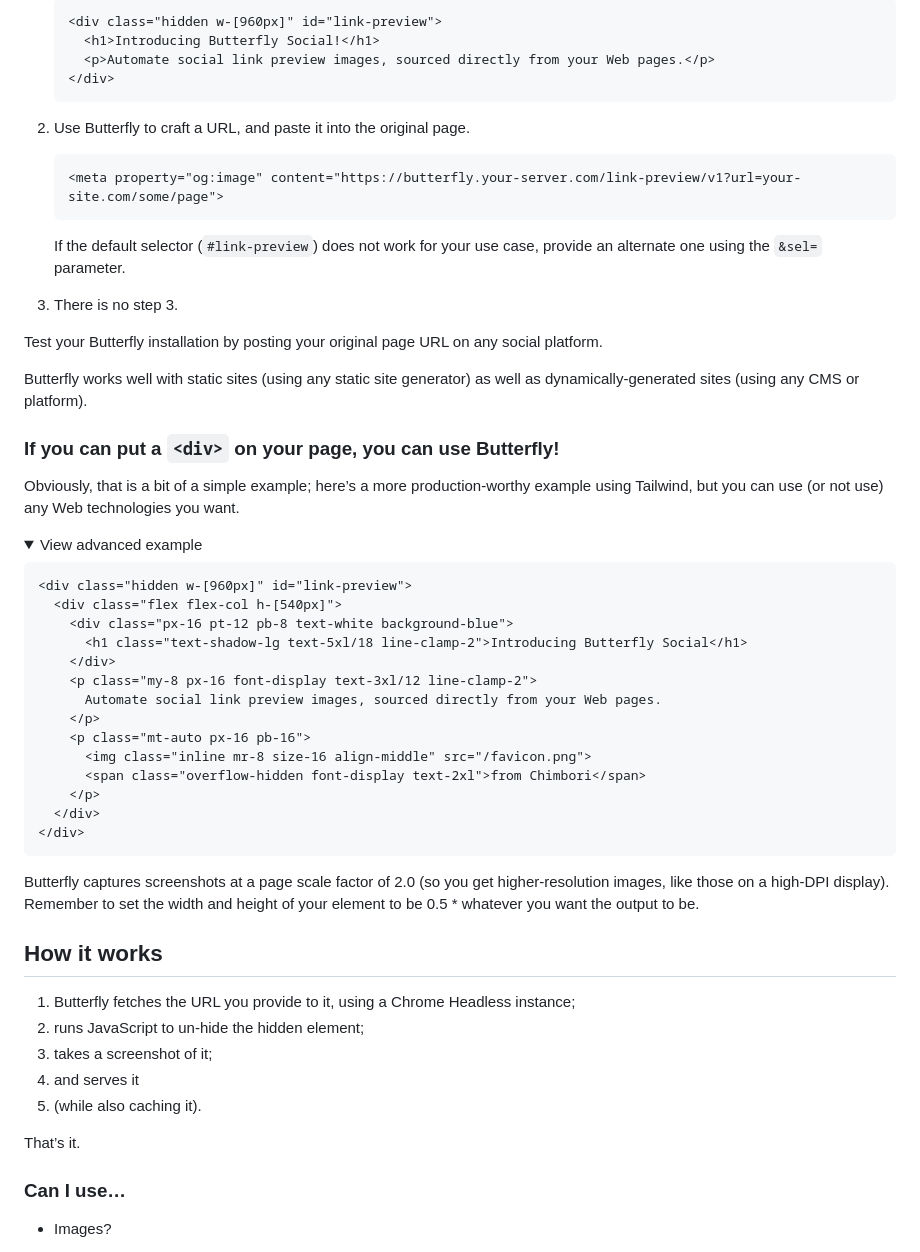
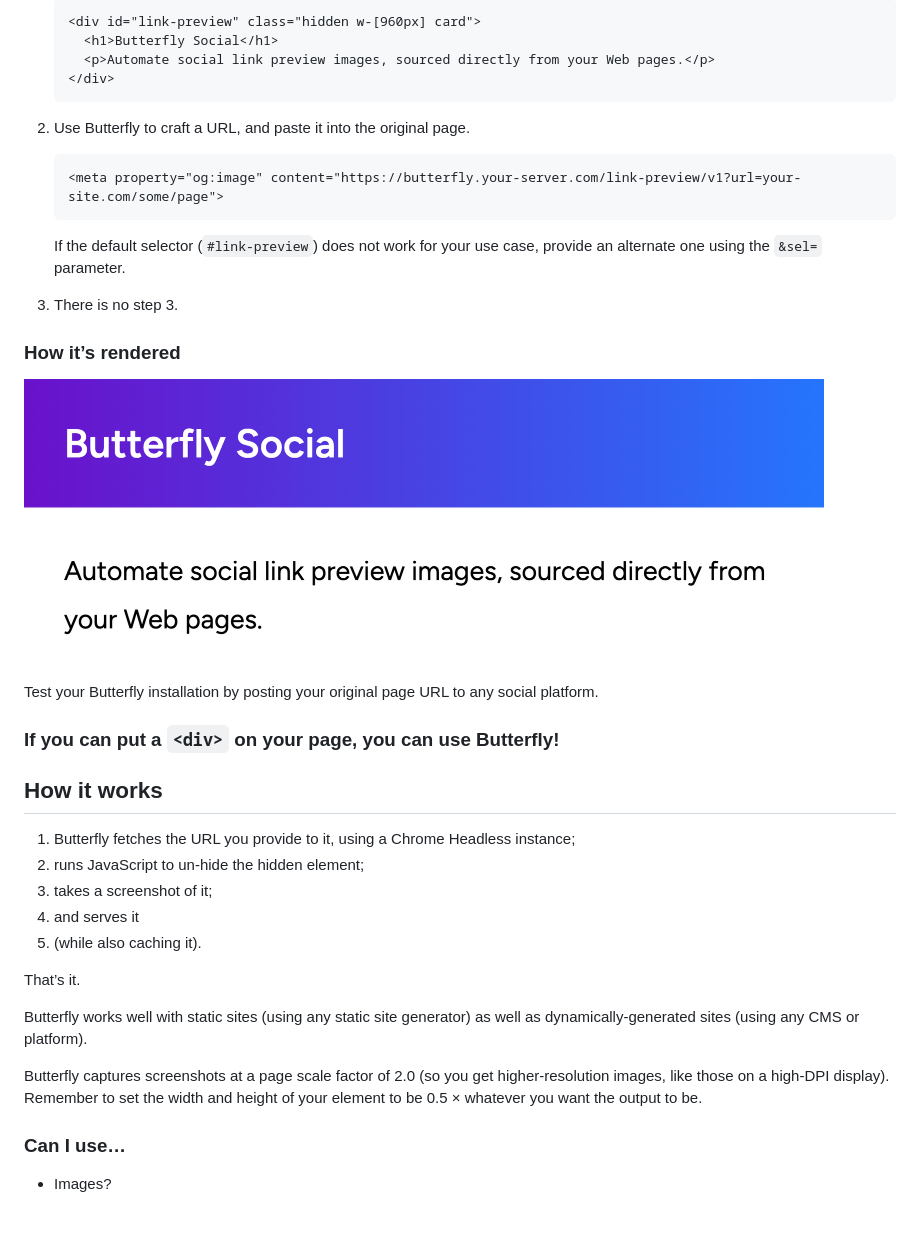
Before and after one commit to chimbori/butterfly, a Markdown page: README.md, the part around the change printed below. Rendered like a GitHub page; pictures changed too: assets/example.png (added); folded sections open; blank space fills up the shorter version.

Commit message:
Move example to a separate local file in the `assets/` directory, and link from `README`

````diff
--- a/README.md
+++ b/README.md
@@ -11,7 +11,7 @@ Butterfly Social is a quick way to auto-generate link preview images (OpenGraph
 
     ```html
-    <div class="hidden w-[960px]" id="link-preview">
-      <h1>Introducing Butterfly Social!</h1>
+    <div id="link-preview" class="hidden w-[960px] card">
+      <h1>Butterfly Social</h1>
       <p>Automate social link preview images, sourced directly from your Web pages.</p>
     </div>
     ```
@@ -25,35 +25,13 @@ Butterfly Social is a quick way to auto-generate link preview images (OpenGraph
 
 3. There is no step 3.
 
-Test your Butterfly installation by posting your original page URL on any social platform.
+### How it’s rendered
 
-Butterfly works well with static sites (using any static site generator) as well as dynamically-generated sites (using any CMS or platform).
+<img src="assets/example.png" width="800" style="border:1px solid #ccc; box-shadow: 0 4px 6px rgba(0, 0, 0, 0.1); border-radius: 24px; margin: 24px 0">
+
+Test your Butterfly installation by posting your original page URL to any social platform.
 
 ### If you can put a `<div>` on your page, you can use Butterfly!
-
-Obviously, that is a bit of a simple example; here’s a more production-worthy example using Tailwind, but you can use (or not use) any Web technologies you want.
-
-<details>
-<summary>View advanced example</summary>
-
-```html
-<div class="hidden w-[960px]" id="link-preview">
-  <div class="flex flex-col h-[540px]">
-    <div class="px-16 pt-12 pb-8 text-white background-blue">
-      <h1 class="text-shadow-lg text-5xl/18 line-clamp-2">Introducing Butterfly Social</h1>
-    </div>
-    <p class="my-8 px-16 font-display text-3xl/12 line-clamp-2">
-      Automate social link preview images, sourced directly from your Web pages.
-    </p>
-    <p class="mt-auto px-16 pb-16">
-      <img class="inline mr-8 size-16 align-middle" src="/favicon.png">
-      <span class="overflow-hidden font-display text-2xl">from Chimbori</span>
-    </p>
-  </div>
-</div>
-```
-Butterfly captures screenshots at a page scale factor of 2.0 (so you get higher-resolution images, like those on a high-DPI display). Remember to set the width and height of your element to be 0.5 * whatever you want the output to be.
-</details>
 
 ## How it works
 
@@ -64,6 +42,10 @@ Butterfly captures screenshots at a page scale factor of 2.0 (so you get higher-
 5. (while also caching it).
 
 That’s it.
+
+Butterfly works well with static sites (using any static site generator) as well as dynamically-generated sites (using any CMS or platform).
+
+Butterfly captures screenshots at a page scale factor of 2.0 (so you get higher-resolution images, like those on a high-DPI display). Remember to set the width and height of your element to be 0.5 × whatever you want the output to be.
 
 ### Can I use…
 
````
Also changed, not shown: other parts of README.md (+1 -1 lines), 1 other file.
